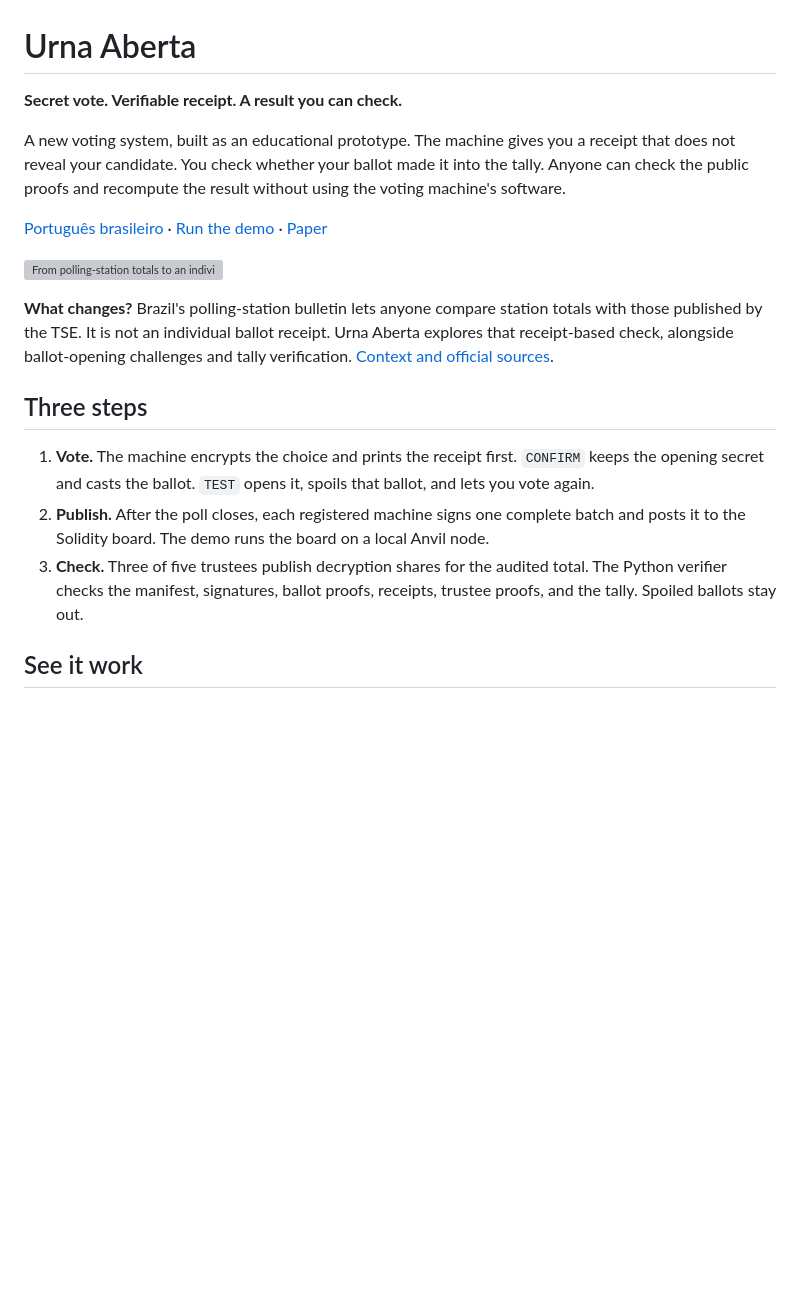
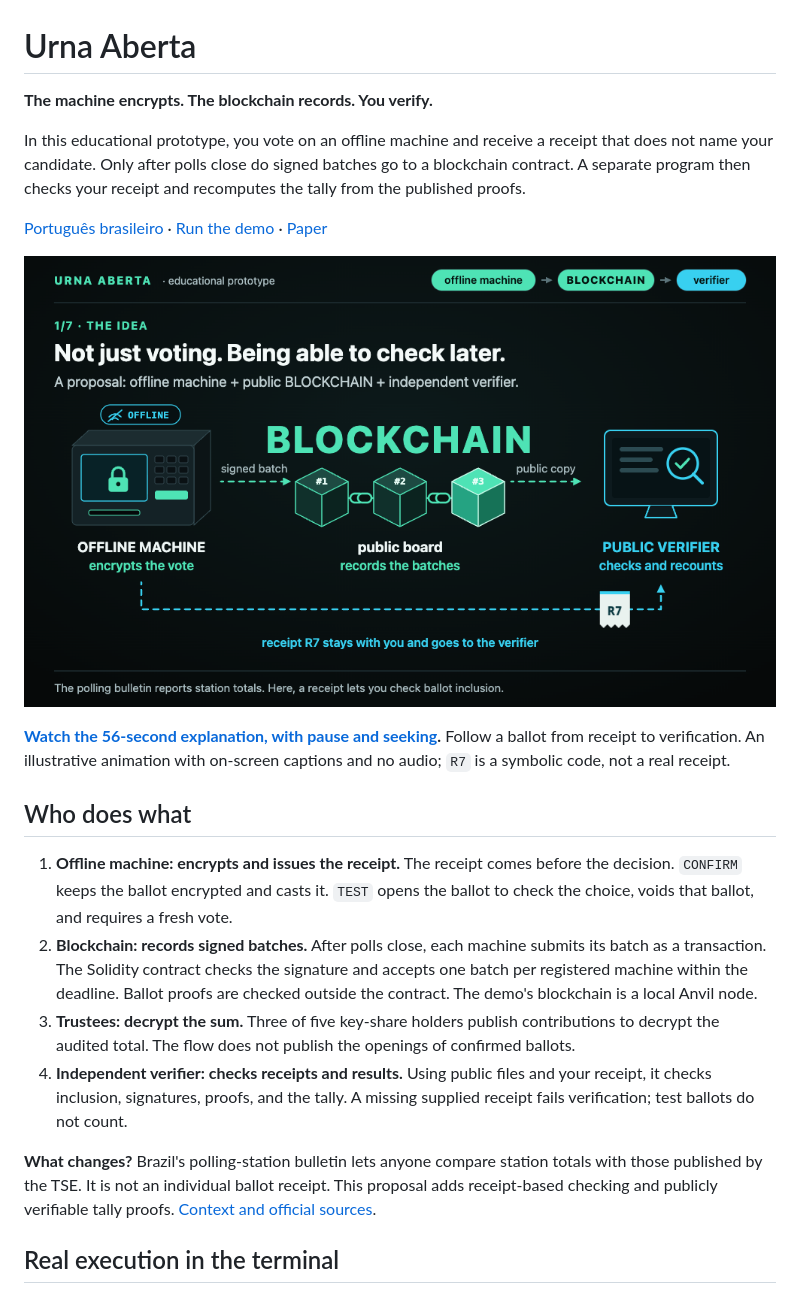
Before and after one commit to Hmenez3s/direct-publication, a Markdown page: README.md, the part around the change. Rendered like a GitHub page; pictures changed too: docs/intro.png (added); blank space fills up the shorter version; grey boxes are pictures that could not be loaded.

```diff
--- a/README.md
+++ b/README.md
@@ -1,22 +1,25 @@
 # Urna Aberta
 
-**Secret vote. Verifiable receipt. A result you can check.**
+**The machine encrypts. The blockchain records. You verify.**
 
-A new voting system, built as an educational prototype. The machine gives you a receipt that does not reveal your candidate. You check whether your ballot made it into the tally. Anyone can check the public proofs and recompute the result without using the voting machine's software.
+In this educational prototype, you vote on an offline machine and receive a receipt that does not name your candidate. Only after polls close do signed batches go to a blockchain contract. A separate program then checks your receipt and recomputes the tally from the published proofs.
 
 [Português brasileiro](README.pt-BR.md) · [Run the demo](#run-it) · [Paper](paper/main.pdf)
 
-![From polling-station totals to an individual receipt: the Urna Aberta proposal](docs/intro.svg)
+[![Follow one receipt from the offline machine through the blockchain to public verification](docs/intro.png)](docs/intro.mp4)
 
-**What changes?** Brazil's polling-station bulletin lets anyone compare station totals with those published by the TSE. It is not an individual ballot receipt. Urna Aberta explores that receipt-based check, alongside ballot-opening challenges and tally verification. [Context and official sources](docs/media.md#brazilian-system-context).
+**[Watch the 56-second explanation, with pause and seeking](docs/intro.mp4).** Follow a ballot from receipt to verification. An illustrative animation with on-screen captions and no audio; `R7` is a symbolic code, not a real receipt.
 
-## Three steps
+## Who does what
 
-1. **Vote.** The machine encrypts the choice and prints the receipt first. `CONFIRM` keeps the opening secret and casts the ballot. `TEST` opens it, spoils that ballot, and lets you vote again.
-2. **Publish.** After the poll closes, each registered machine signs one complete batch and posts it to the Solidity board. The demo runs the board on a local Anvil node.
-3. **Check.** Three of five trustees publish decryption shares for the audited total. The Python verifier checks the manifest, signatures, ballot proofs, receipts, trustee proofs, and the tally. Spoiled ballots stay out.
+1. **Offline machine: encrypts and issues the receipt.** The receipt comes before the decision. `CONFIRM` keeps the ballot encrypted and casts it. `TEST` opens the ballot to check the choice, voids that ballot, and requires a fresh vote.
+2. **Blockchain: records signed batches.** After polls close, each machine submits its batch as a transaction. The Solidity contract checks the signature and accepts one batch per registered machine within the deadline. Ballot proofs are checked outside the contract. The demo's blockchain is a local Anvil node.
+3. **Trustees: decrypt the sum.** Three of five key-share holders publish contributions to decrypt the audited total. The flow does not publish the openings of confirmed ballots.
+4. **Independent verifier: checks receipts and results.** Using public files and your receipt, it checks inclusion, signatures, proofs, and the tally. A missing supplied receipt fails verification; test ballots do not count.
 
-## See it work
+**What changes?** Brazil's polling-station bulletin lets anyone compare station totals with those published by the TSE. It is not an individual ballot receipt. This proposal adds receipt-based checking and publicly verifiable tally proofs. [Context and official sources](docs/media.md#brazilian-system-context).
+
+## Real execution in the terminal
 
 ![Real demo election: vote, challenge, publish, and verify](docs/demo.gif)
 
```
Also changed, not shown: README.pt-BR.md (+12 -9 lines), docs/media.md (+29 -2 lines), docs/intro.pt-BR.png (added), 4 other files.
